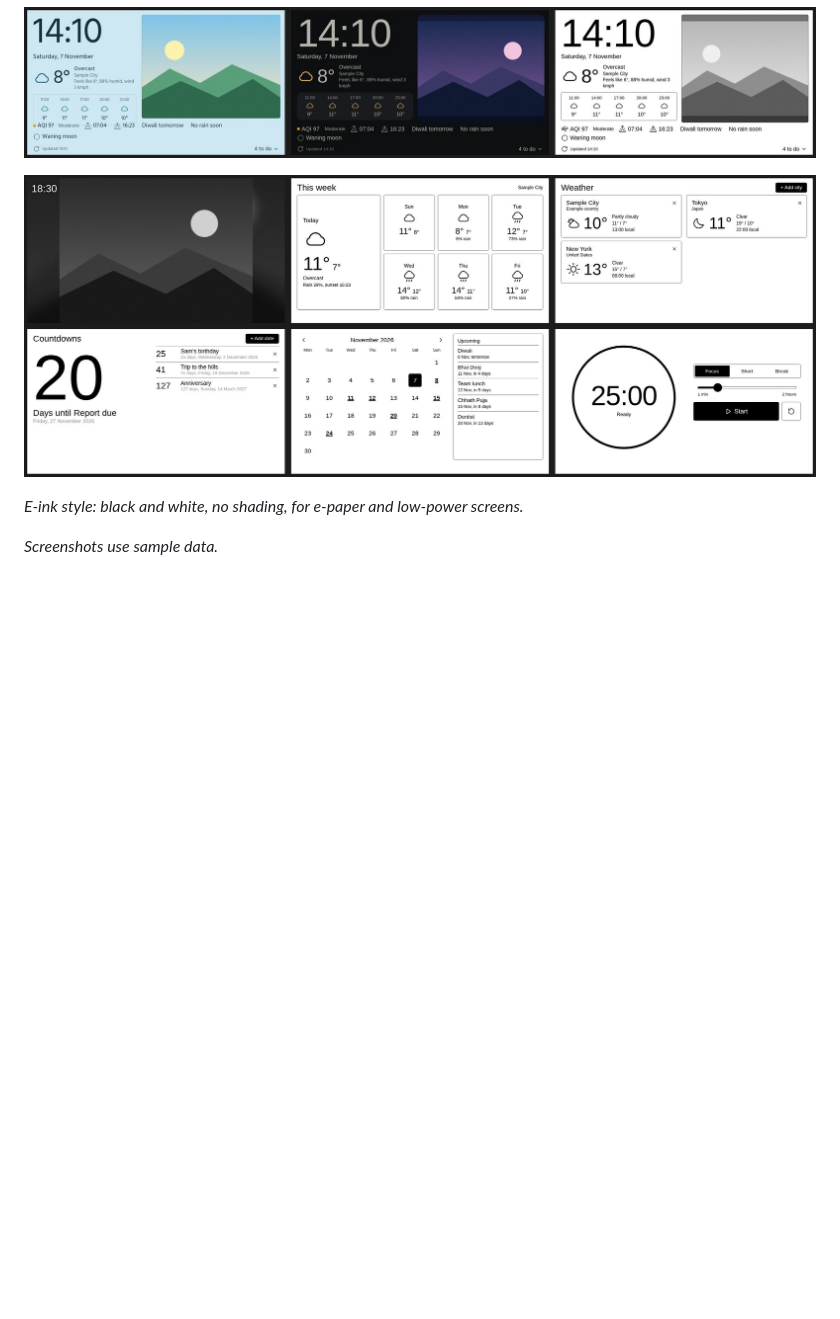
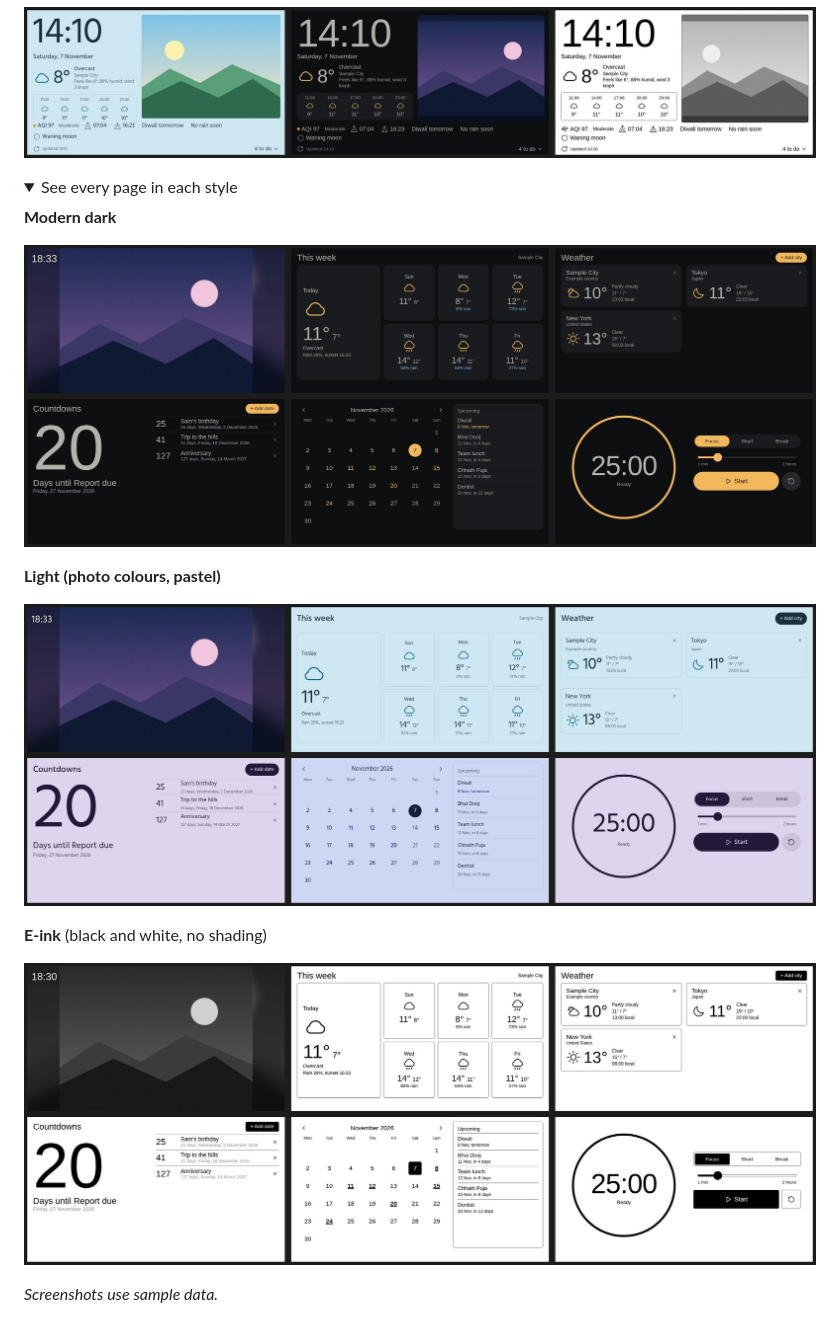
Before and after one commit to joo7/desk-dashboard, a Markdown page: README.md, the part around the change. GitHub-like rendering; pictures changed too: docs/images/overview-dark.jpg (added), docs/images/overview-pastel.jpg (added); folded sections open; blank space fills up the shorter version.

Commit message:
Add dark and light six-page overviews; group style overviews
Co-Authored-By: Claude Sonnet 5.5 <noreply@anthropic.com>

```diff
--- a/README.md
+++ b/README.md
@@ -6,9 +6,22 @@ Turns an old Android phone (built for an Honor Holly, Android 4.4) into an alway
 
 ![Three styles: photo colours, dark and E-ink](docs/images/overview-styles.jpg)
 
-![The E-ink style on Photos, This week, Weather, Countdowns, Calendar and Focus](docs/images/overview-eink.jpg)
+<details>
+<summary>See every page in each style</summary>
 
-*E-ink style: black and white, no shading, for e-paper and low-power screens.*
+**Modern dark**
+
+![Modern dark style on six pages](docs/images/overview-dark.jpg)
+
+**Light (photo colours, pastel)**
+
+![Light style on six pages](docs/images/overview-pastel.jpg)
+
+**E-ink** (black and white, no shading)
+
+![E-ink style on six pages](docs/images/overview-eink.jpg)
+
+</details>
 
 *Screenshots use sample data.*
 
```
Also changed, not shown: docs/SETUP-GUIDE.md (+15 -2 lines).
